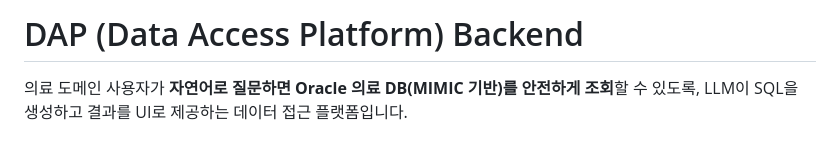
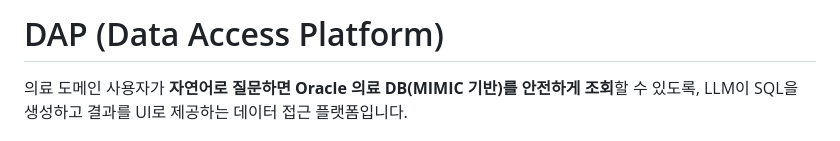
Before and after one commit to ten-zoozoo/DAP-NLP-to-Query, a Markdown page: README.md, the part around the change. Drawn GitHub-style.

Commit message:
Update project title in README
Removed 'Backend' from the project title in README.

```diff
--- a/README.md
+++ b/README.md
@@ -1,4 +1,4 @@
-# DAP (Data Access Platform) Backend
+# DAP (Data Access Platform)
 
 의료 도메인 사용자가 **자연어로 질문하면 Oracle 의료 DB(MIMIC 기반)를 안전하게 조회**할 수 있도록, LLM이 SQL을 생성하고 결과를 UI로 제공하는 데이터 접근 플랫폼입니다.
 
```
